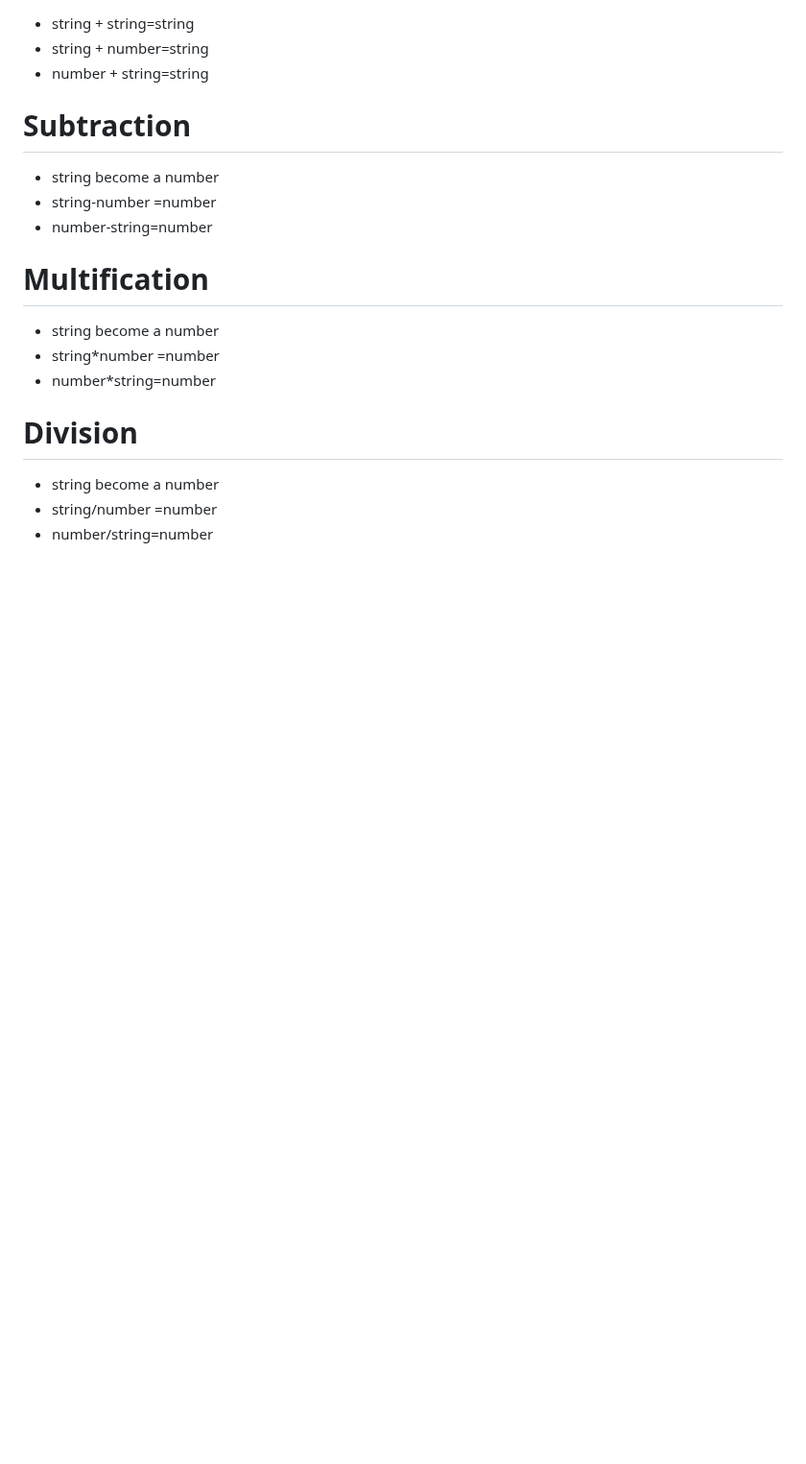
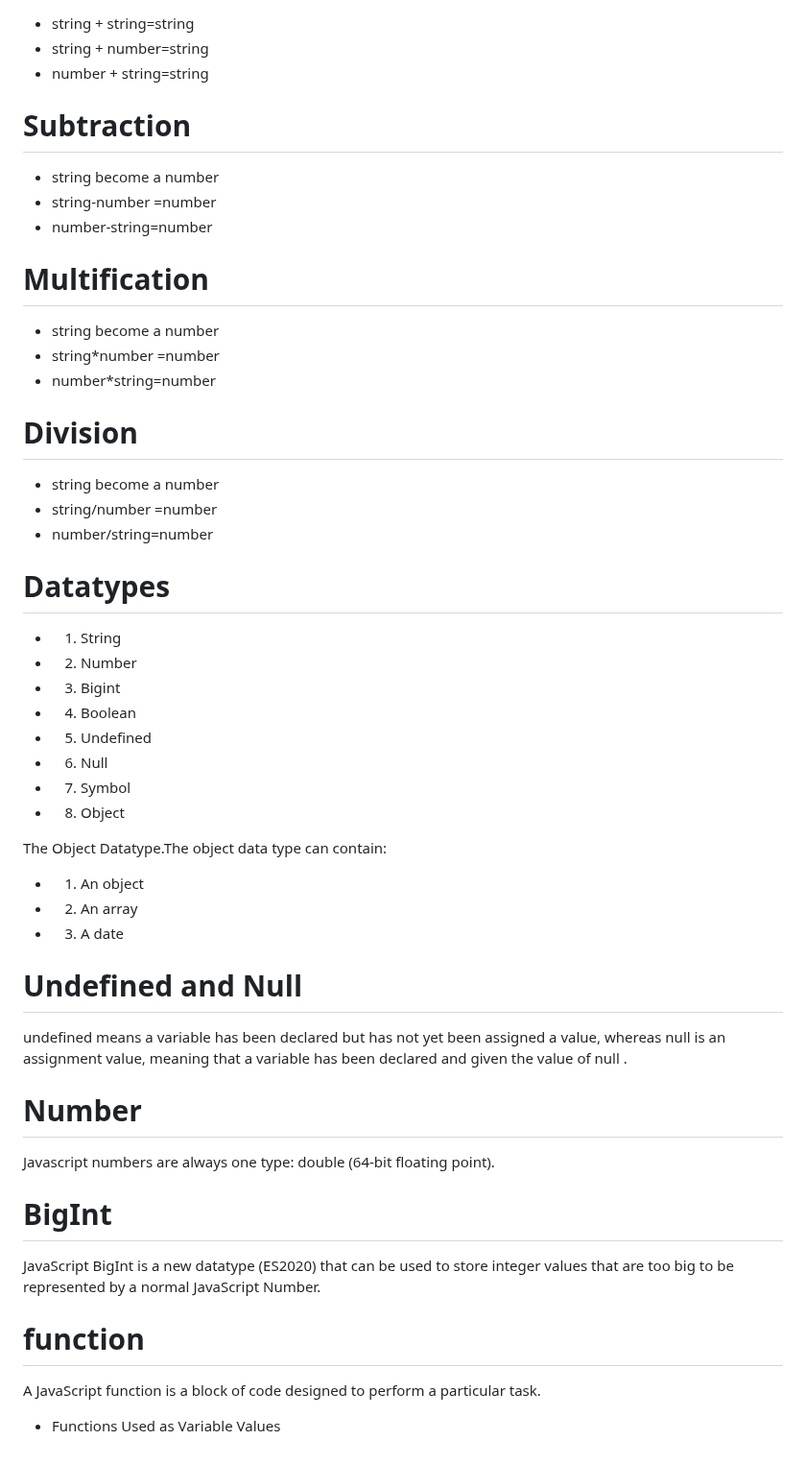
Before and after one commit to Aziz-Ru/CSE-Degree, a Markdown page: Js/Readme.md, the part around the change. Shown at 96% size. Drawn GitHub-style; blank space fills up the shorter version.

```diff
--- a/Js/Readme.md
+++ b/Js/Readme.md
@@ -98,3 +98,30 @@ a is lexically smaller than b
 - string become a number
 - string/number =number
 - number/string=number
+# Datatypes
+- 1. String
+- 2. Number
+- 3. Bigint
+- 4. Boolean
+- 5. Undefined
+- 6. Null
+- 7. Symbol
+- 8. Object
+
+The Object Datatype.The object data type can contain:
+
+- 1. An object
+- 2. An array
+- 3. A date
+# Undefined and Null
+undefined means a variable has been declared but has not yet been assigned a value, whereas null is an assignment value, meaning that a variable has been declared and given the value of null .
+# Number
+Javascript numbers are always one type:
+double (64-bit floating point).
+
+# BigInt
+JavaScript BigInt is a new datatype (ES2020) that can be used to store integer values that are too big to be represented by a normal JavaScript Number.
+
+# function
+A JavaScript function is a block of code designed to perform a particular task.
+- Functions Used as Variable Values
```
